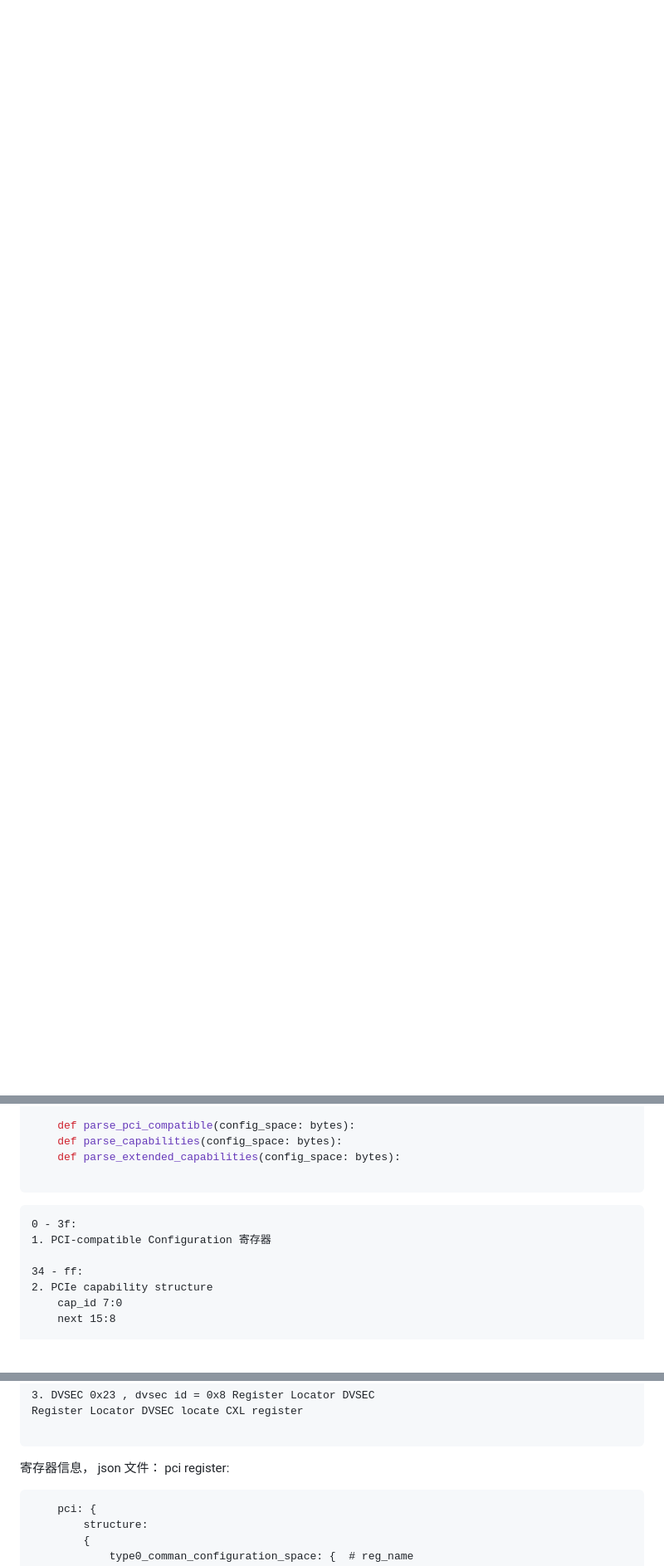
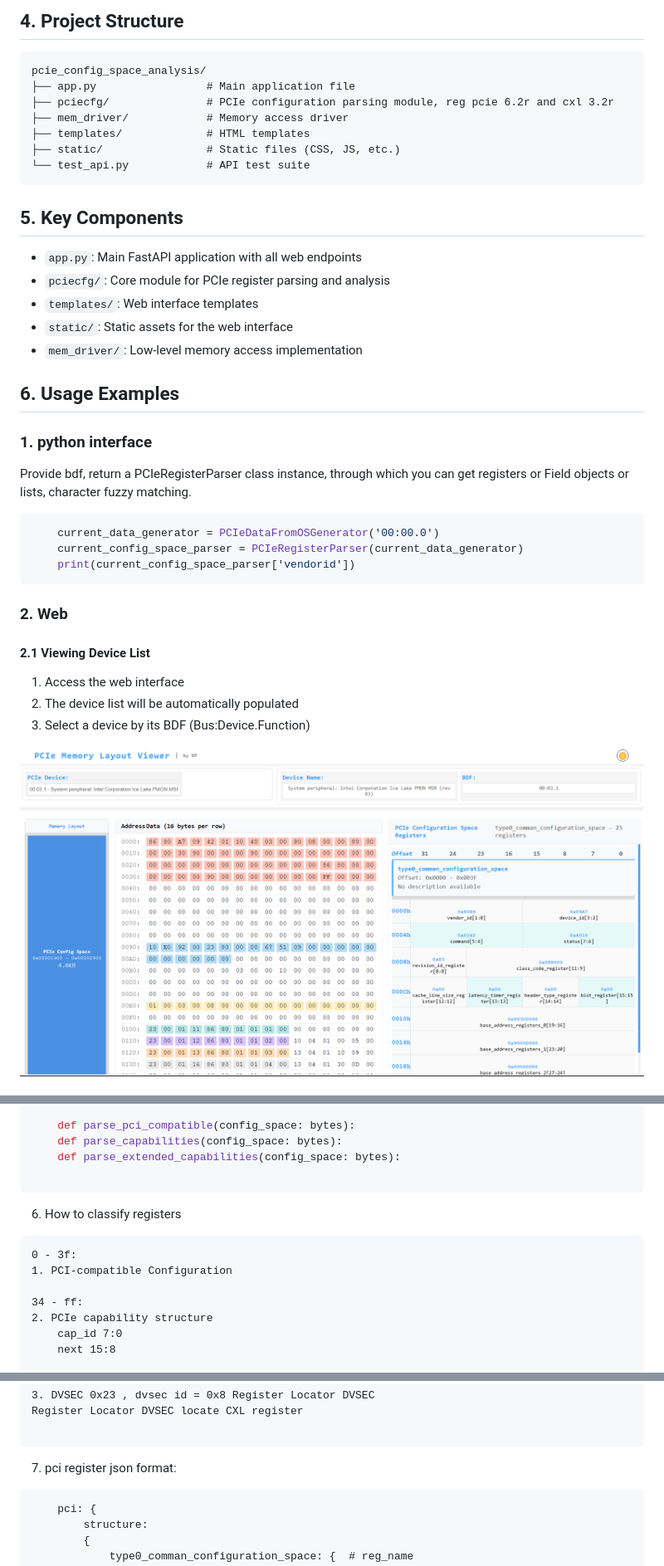
Before and after one commit to paperg/pcie_config_space_analysis, a Markdown page: README.md, 3 parts joined by grey strips. Shown: that part at 83% size. Drawn GitHub-style; blank space fills up the shorter version.

````diff
--- a/README.md
+++ b/README.md
@@ -13,2 +77,38 @@ Python
+## 4. Project Structure
+```
+pcie_config_space_analysis/
+├── app.py                 # Main application file
+├── pciecfg/               # PCIe configuration parsing module, reg pcie 6.2r and cxl 3.2r
+├── mem_driver/            # Memory access driver
+├── templates/             # HTML templates
+├── static/                # Static files (CSS, JS, etc.)
+└── test_api.py            # API test suite
+```
+
+## 5. Key Components
+- `app.py`: Main FastAPI application with all web endpoints
+- `pciecfg/`: Core module for PCIe register parsing and analysis
+- `templates/`: Web interface templates
+- `static/`: Static assets for the web interface
+- `mem_driver/`: Low-level memory access implementation
+
+## 6. Usage Examples
+
+### 1. python interface
+
+Provide bdf, return a PCIeRegisterParser class instance, through which you can get registers or Field objects or lists, character fuzzy matching.
+
+```python
+    current_data_generator = PCIeDataFromOSGenerator('00:00.0')
+    current_config_space_parser = PCIeRegisterParser(current_data_generator)
+    print(current_config_space_parser['vendorid'])
+```
+### 2. Web
+#### 2.1 Viewing Device List
+1. Access the web interface
+2. The device list will be automatically populated
+3. Select a device by its BDF (Bus:Device.Function)
+
+![layout](./pic/layout.png)
 
 
@@ -136,10 +276,10 @@ class PCIeRegisterFactory:
 	def parse_extended_capabilities(config_space: bytes):
 
 ```
-
+6. How to classify registers
 ```
 0 - 3f:
-1. PCI-compatible Configuration 寄存器
+1. PCI-compatible Configuration
 
 34 - ff:
 2. PCIe capability structure
@@ -162,8 +302,7 @@ Register Locator DVSEC locate CXL register
 
 ```
 
-寄存器信息， json 文件：
-pci register:
+7. pci register json format:
 
 ```json
 	pci: {
````
Also changed, not shown: other parts of README.md (+164 -62 lines).
